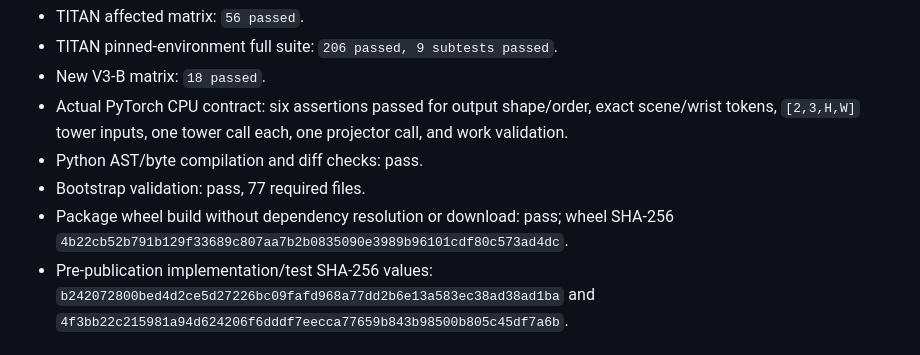
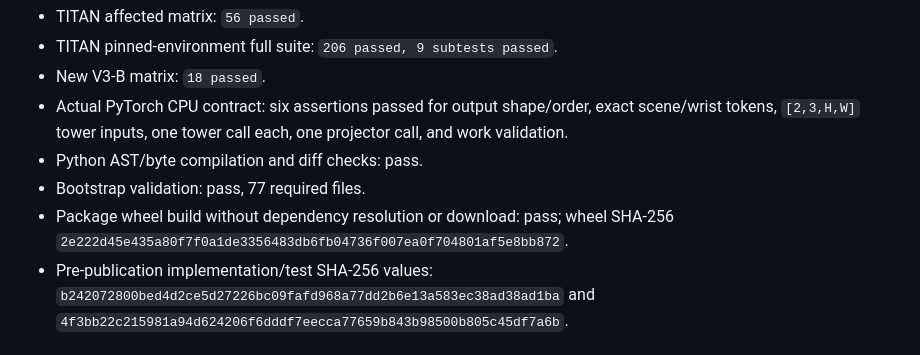
Before and after one commit to vwdr/SAVR, a Markdown page: reports/PHASE_V3_B_REPORT.md, the part around the change. Drawn GitHub-style.

Commit message:
Correct V3-B final wheel hash

```diff
--- a/reports/PHASE_V3_B_REPORT.md
+++ b/reports/PHASE_V3_B_REPORT.md
@@ -55,7 +55,7 @@ scan remains after the timed boundary as frozen.
 - Python AST/byte compilation and diff checks: pass.
 - Bootstrap validation: pass, 77 required files.
 - Package wheel build without dependency resolution or download: pass; wheel
-  SHA-256 `4b22cb52b791b129f33689c807aa7b2b0835090e3989b96101cdf80c573ad4dc`.
+  SHA-256 `2e222d45e435a80f7f0a1de3356483db6fb04736f007ea0f704801af5e8bb872`.
 - Pre-publication implementation/test SHA-256 values:
   `b242072800bed4d2ce5d27226bc09fafd968a77dd2b6e13a583ec38ad38ad1ba`
   and `4f3bb22c215981a94d624206f6dddf7eecca77659b843b98500b805c45df7a6b`.
```
